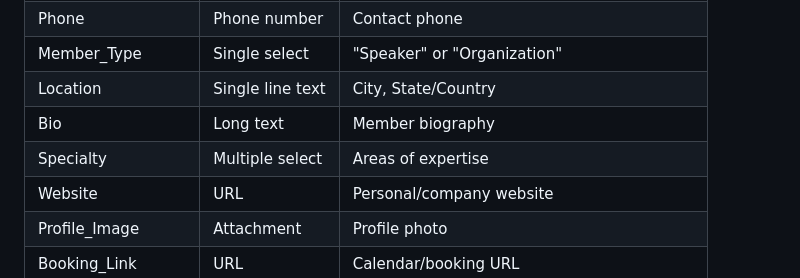
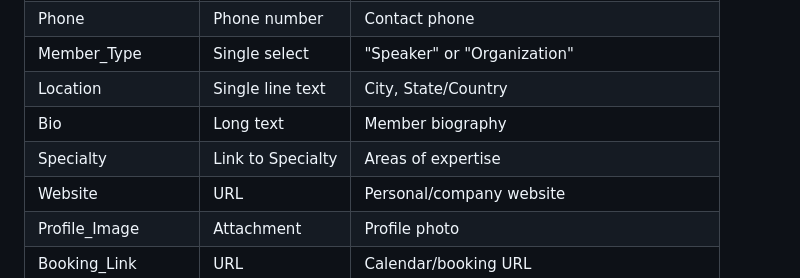
Before and after one commit to CoveTalks/CoveTalks, a Markdown page: public/airtable-schema.md, the part around the change. Drawn GitHub-style.

Commit message:
Update Airtable Markdown

```diff
--- a/public/airtable-schema.md
+++ b/public/airtable-schema.md
@@ -12,7 +12,7 @@
 | Member_Type | Single select | "Speaker" or "Organization" |
 | Location | Single line text | City, State/Country |
 | Bio | Long text | Member biography |
-| Specialty | Multiple select | Areas of expertise |
+| Specialty | Link to Specialty | Areas of expertise |
 | Website | URL | Personal/company website |
 | Profile_Image | Attachment | Profile photo |
 | Booking_Link | URL | Calendar/booking URL |
```
